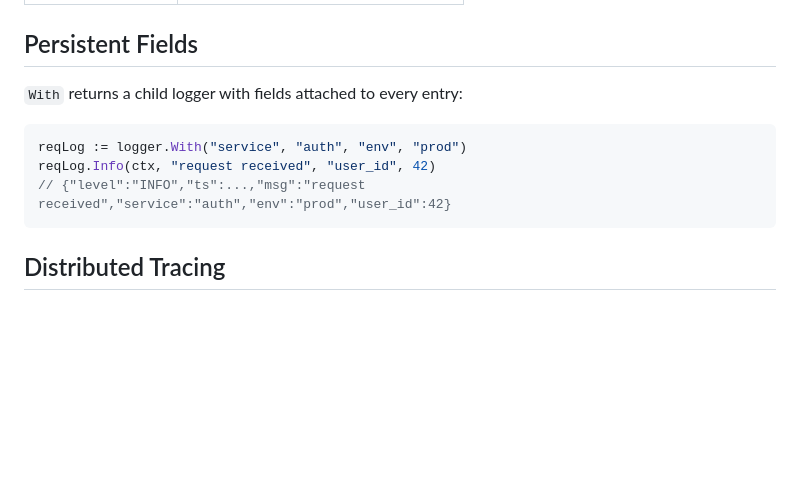
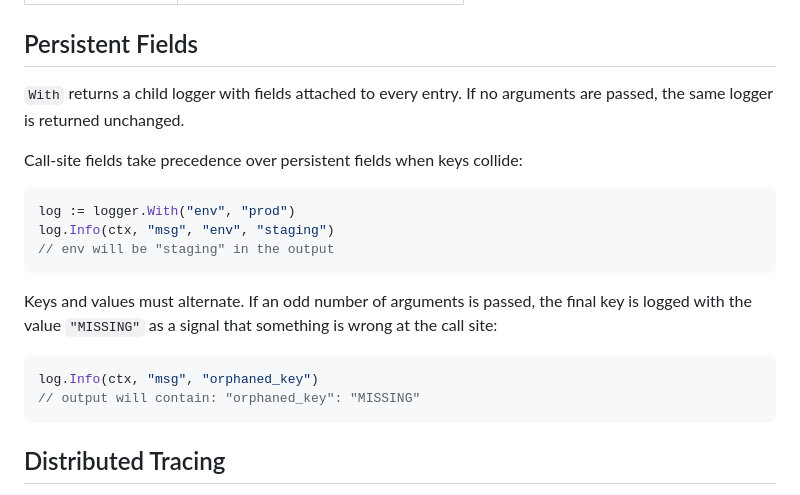
Before and after one commit to Z3-N0/flexlog, a Markdown page: README.md, the part around the change. Drawn GitHub-style; blank space fills up the shorter version.

Commit message:
docs: updated readme - added more details to how with works

````diff
--- a/README.md
+++ b/README.md
@@ -120,12 +120,24 @@ logger := flexlog.New(flexlog.WithTimeFormat(flexlog.TimeRFC3339))
 
 ## Persistent Fields
 
-`With` returns a child logger with fields attached to every entry:
+`With` returns a child logger with fields attached to every entry. If no
+arguments are passed, the same logger is returned unchanged.
+
+Call-site fields take precedence over persistent fields when keys collide:
 
 ```go
-reqLog := logger.With("service", "auth", "env", "prod")
-reqLog.Info(ctx, "request received", "user_id", 42)
-// {"level":"INFO","ts":...,"msg":"request received","service":"auth","env":"prod","user_id":42}
+log := logger.With("env", "prod")
+log.Info(ctx, "msg", "env", "staging")
+// env will be "staging" in the output
+```
+
+Keys and values must alternate. If an odd number of arguments is passed,
+the final key is logged with the value `"MISSING"` as a signal that
+something is wrong at the call site:
+
+```go
+log.Info(ctx, "msg", "orphaned_key")
+// output will contain: "orphaned_key": "MISSING"
 ```
 
 ## Distributed Tracing
````
